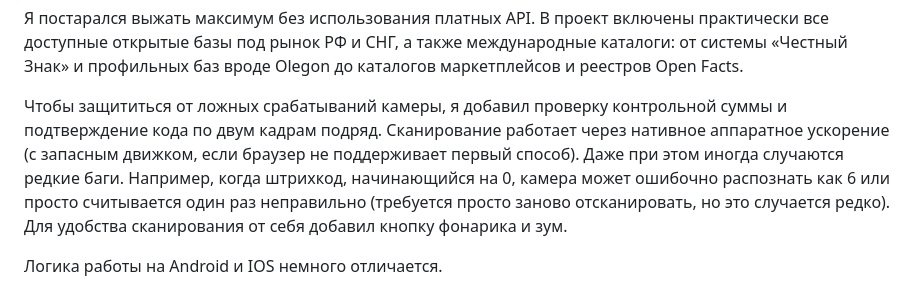
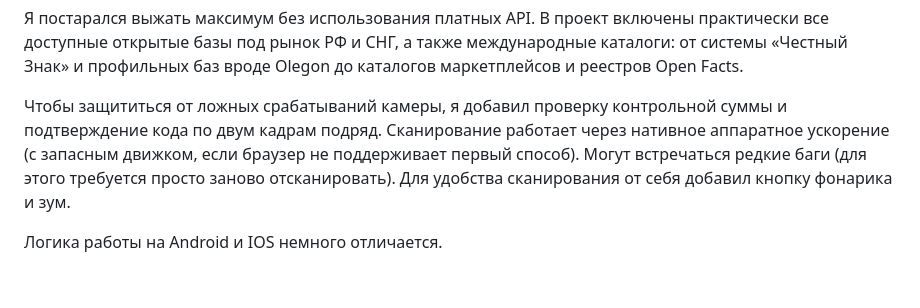
Before and after one commit to akkna1raz/-tgbarcodescanner_bot, a Markdown page: README.md, the part around the change. Rendered like a GitHub page.

```diff
--- a/README.md
+++ b/README.md
@@ -6,6 +6,6 @@
 
 Я постарался выжать максимум без использования платных API. В проект включены практически все доступные открытые базы под рынок РФ и СНГ, а также международные каталоги: от системы «Честный Знак» и профильных баз вроде Olegon до каталогов маркетплейсов и реестров Open Facts.
 
-Чтобы защититься от ложных срабатываний камеры, я добавил проверку контрольной суммы и подтверждение кода по двум кадрам подряд. Сканирование работает через нативное аппаратное ускорение (с запасным движком, если браузер не поддерживает первый способ). Даже при этом иногда случаются редкие баги. Например, когда штрихкод, начинающийся на 0, камера может ошибочно распознать как 6 или просто считывается один раз неправильно (требуется просто заново отсканировать, но это случается редко). Для удобства сканирования от себя добавил кнопку фонарика и зум.
+Чтобы защититься от ложных срабатываний камеры, я добавил проверку контрольной суммы и подтверждение кода по двум кадрам подряд. Сканирование работает через нативное аппаратное ускорение (с запасным движком, если браузер не поддерживает первый способ). Могут встречаться редкие баги (для этого требуется просто заново отсканировать). Для удобства сканирования от себя добавил кнопку фонарика и зум.
 
 Логика работы на Android и IOS немного отличается.
```
